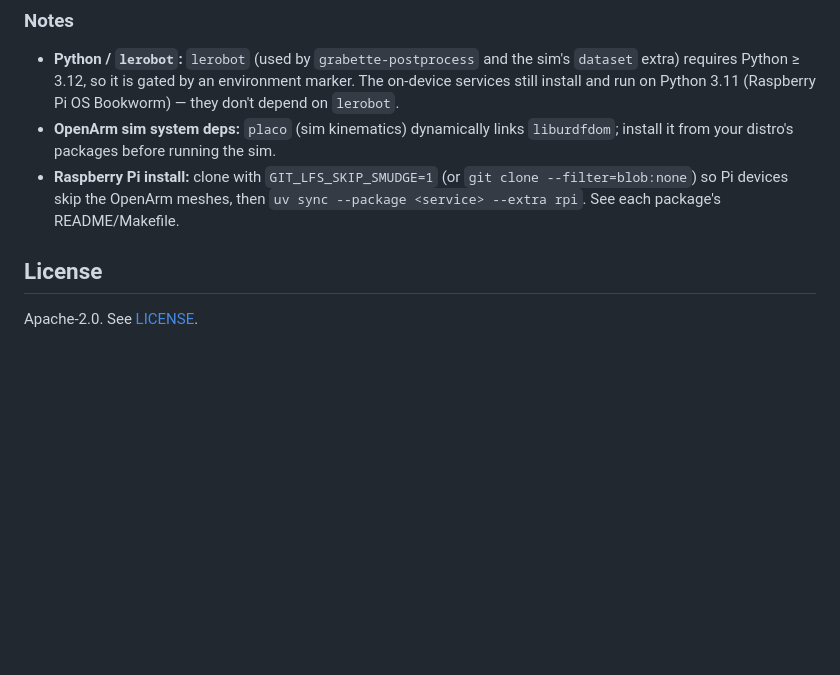
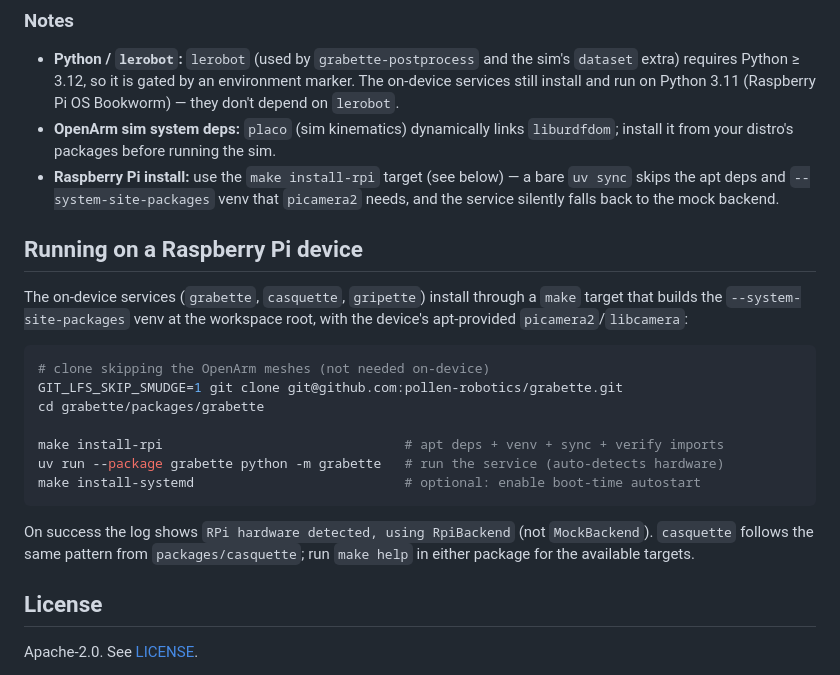
Before and after one commit to pollen-robotics/grabette, a Markdown page: README.md, the part around the change. Rendered like a GitHub page; blank space fills up the shorter version.

````diff
--- a/README.md
+++ b/README.md
@@ -70,9 +70,29 @@ uv run --package grabette-postprocess python scripts/arducam_slam/generate_datas
   (Raspberry Pi OS Bookworm) — they don't depend on `lerobot`.
 - **OpenArm sim system deps:** `placo` (sim kinematics) dynamically links
   `liburdfdom`; install it from your distro's packages before running the sim.
-- **Raspberry Pi install:** clone with `GIT_LFS_SKIP_SMUDGE=1` (or
-  `git clone --filter=blob:none`) so Pi devices skip the OpenArm meshes, then
-  `uv sync --package <service> --extra rpi`. See each package's README/Makefile.
+- **Raspberry Pi install:** use the `make install-rpi` target (see below) — a
+  bare `uv sync` skips the apt deps and `--system-site-packages` venv that
+  `picamera2` needs, and the service silently falls back to the mock backend.
+
+## Running on a Raspberry Pi device
+
+The on-device services (`grabette`, `casquette`, `gripette`) install through a
+`make` target that builds the `--system-site-packages` venv at the workspace
+root, with the device's apt-provided `picamera2`/`libcamera`:
+
+```bash
+# clone skipping the OpenArm meshes (not needed on-device)
+GIT_LFS_SKIP_SMUDGE=1 git clone git@github.com:pollen-robotics/grabette.git
+cd grabette/packages/grabette
+
+make install-rpi                               # apt deps + venv + sync + verify imports
+uv run --package grabette python -m grabette   # run the service (auto-detects hardware)
+make install-systemd                           # optional: enable boot-time autostart
+```
+
+On success the log shows `RPi hardware detected, using RpiBackend` (not
+`MockBackend`). `casquette` follows the same pattern from `packages/casquette`;
+run `make help` in either package for the available targets.
 
 ## License
 
````
